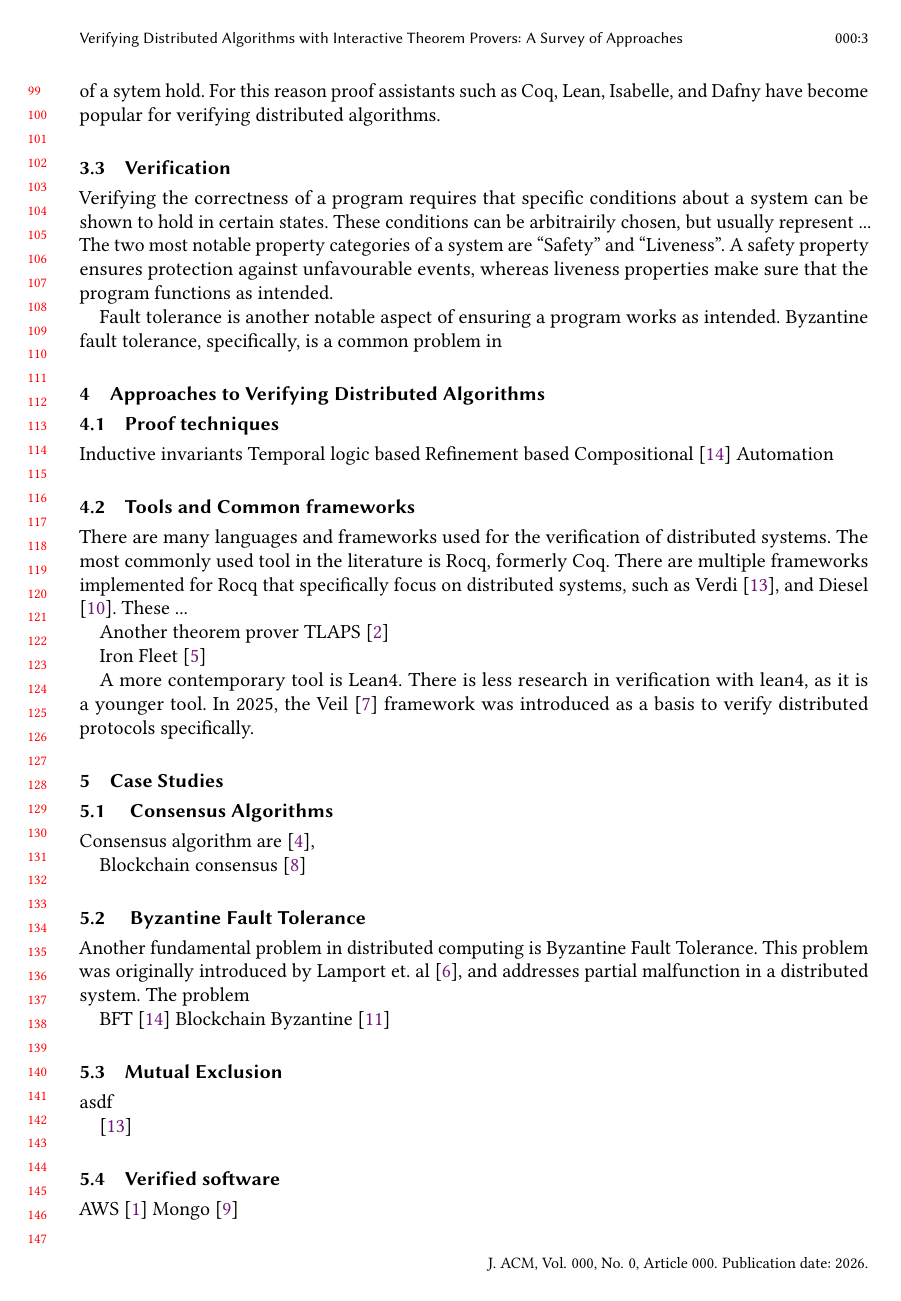
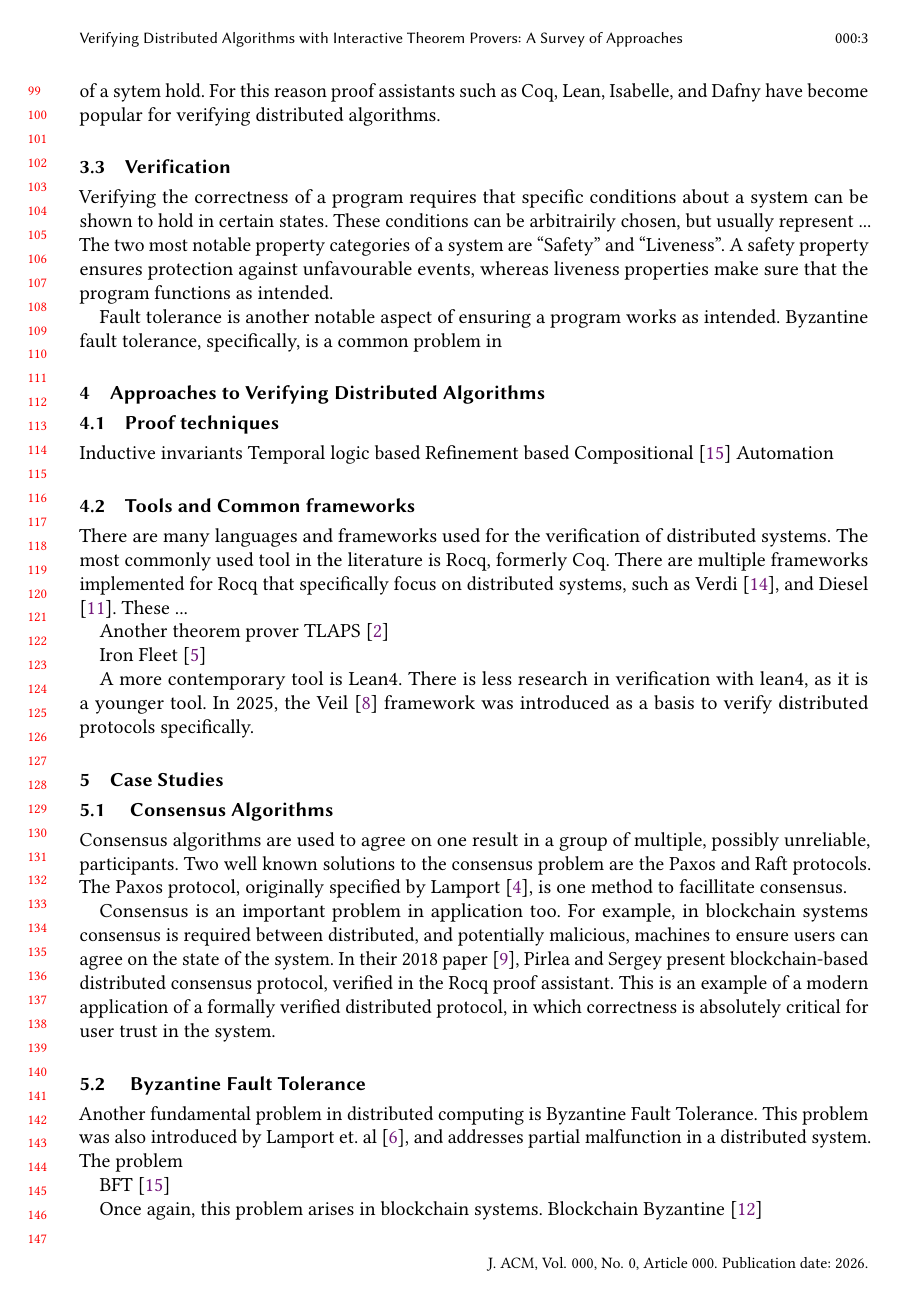
Before and after one commit to max-moir/Uni, a LaTeX paper (C469/survey/latex/sample-acmsmall-submission.tex): page 3 of 5. Compiled offline with pdfLaTeX.

Commit message:
Added Consensus

```diff
--- a/C469/survey/latex/sample-acmsmall-submission.tex
+++ b/C469/survey/latex/sample-acmsmall-submission.tex
@@ -196,14 +195,21 @@
 
 \section{Case Studies}
   \subsection{ Consensus Algorithms}
-    Consensus algorithm are
-    \cite{digitalequipmentcorporationParttimeParliament2019},
+    Consensus algorithms are used to agree on one result in a group of multiple, possibly unreliable, participants.
+    Two well known solutions to the consensus problem are the Paxos and Raft protocols.
+    The Paxos protocol, originally specified by Lamport \cite{digitalequipmentcorporationParttimeParliament2019}, is one method to facillitate consensus.
 
-    Blockchain consensus \cite{pirleaMechanisingBlockchainConsensus2018}
+    Consensus is an important problem in application too.
+    For example, in blockchain systems consensus is required between distributed, and potentially malicious,
+    machines to ensure users can agree on the state of the system.
+    In their 2018 paper \cite{pirleaMechanisingBlockchainConsensus2018},
+    Pirlea and Sergey present blockchain-based distributed consensus protocol, verified in the Rocq proof assistant.
+    This is an example of a modern application of a formally verified distributed protocol,
+    in which correctness is absolutely critical for user trust in the system.
 
   \subsection{ Byzantine Fault Tolerance}
     Another fundamental problem in distributed computing is Byzantine Fault Tolerance.
-    This problem was originally introduced by Lamport et. al \cite{lamportByzantineGeneralsProblem2019}, and addresses partial malfunction in a distributed system.
+    This problem was also introduced by Lamport et. al \cite{lamportByzantineGeneralsProblem2019}, and addresses partial malfunction in a distributed system.
     The problem
 
     BFT \cite{zhaoCompositionalVerificationComposite2024}
@@ -210,7 +218,8 @@
     Blockchain Byzantine \cite{tholoniatFormalVerificationBlockchain2022}
 
   \subsection{Mutual Exclusion }
-    asdf
+    Mutual exclusion is another classic distributed computing problem.
+    It was
 
     \cite{wilcoxVerdiFrameworkImplementing2015}
 
```
Also changed, not shown: C469/survey/latex/sample-base.bib (+17 -0 lines), C469/survey/latex/sample-acmsmall-submission.bbl, C469/survey/latex/sample-acmsmall-submission.pdf, C469/survey/latex/sample-acmsmall-submission.tex (11 more changed lines), 5 other files.
